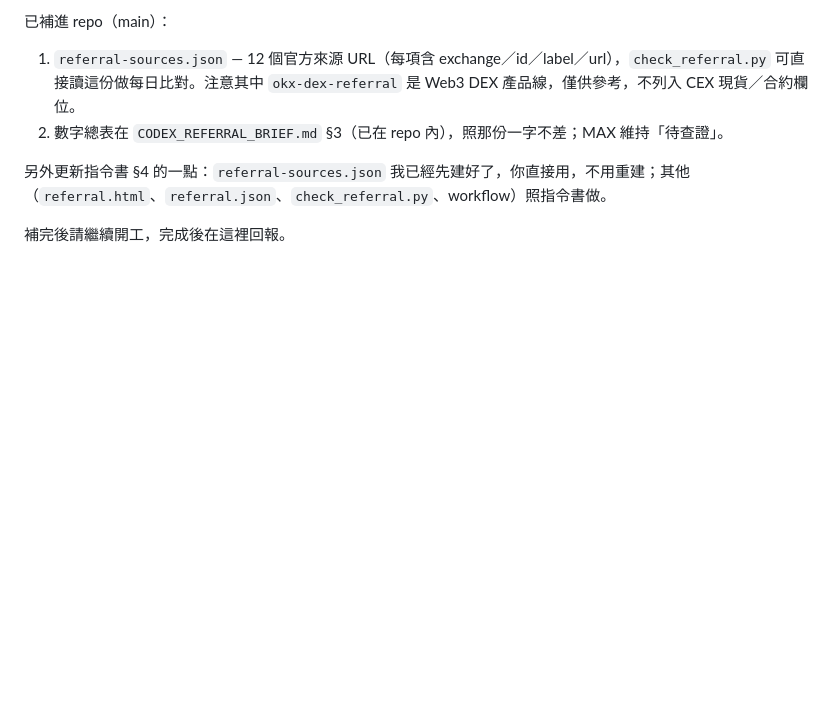
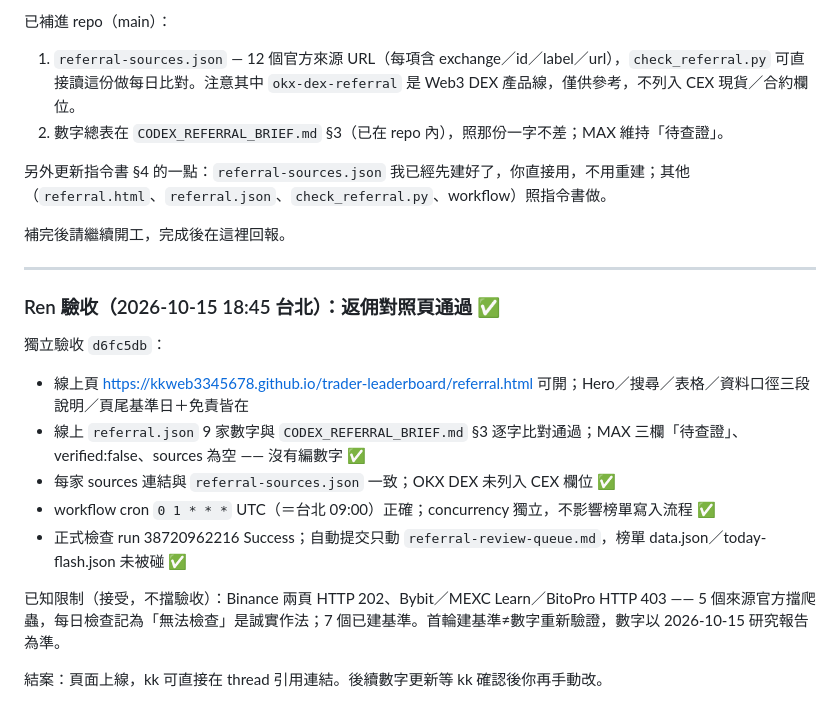
Before and after one commit to 8kkk88/trader-leaderboard, a Markdown page: HANDOFF.md, the part around the change. GitHub-like rendering; blank space fills up the shorter version.

Commit message:
HANDOFF: Ren 驗收返佣對照頁通過

```diff
--- a/HANDOFF.md
+++ b/HANDOFF.md
@@ -196,3 +196,18 @@ kk 已拍板：把 9 家交易所返佣對照表做成網站常駐頁面，並
 另外更新指令書 §4 的一點：`referral-sources.json` 我已經先建好了，你直接用，不用重建；其他（`referral.html`、`referral.json`、`check_referral.py`、workflow）照指令書做。
 
 補完後請繼續開工，完成後在這裡回報。
+
+---
+
+### Ren 驗收（2026-10-15 18:45 台北）：返佣對照頁通過 ✅
+
+獨立驗收 `d6fc5db`：
+- 線上頁 https://kkweb3345678.github.io/trader-leaderboard/referral.html 可開；Hero／搜尋／表格／資料口徑三段說明／頁尾基準日＋免責皆在
+- 線上 `referral.json` 9 家數字與 `CODEX_REFERRAL_BRIEF.md` §3 逐字比對通過；MAX 三欄「待查證」、verified:false、sources 為空 —— 沒有編數字 ✅
+- 每家 sources 連結與 `referral-sources.json` 一致；OKX DEX 未列入 CEX 欄位 ✅
+- workflow cron `0 1 * * *` UTC（＝台北 09:00）正確；concurrency 獨立，不影響榜單寫入流程 ✅
+- 正式檢查 run 38720962216 Success；自動提交只動 `referral-review-queue.md`，榜單 data.json／today-flash.json 未被碰 ✅
+
+已知限制（接受，不擋驗收）：Binance 兩頁 HTTP 202、Bybit／MEXC Learn／BitoPro HTTP 403 —— 5 個來源官方擋爬蟲，每日檢查記為「無法檢查」是誠實作法；7 個已建基準。首輪建基準≠數字重新驗證，數字以 2026-10-15 研究報告為準。
+
+結案：頁面上線，kk 可直接在 thread 引用連結。後續數字更新等 kk 確認後你再手動改。
```
